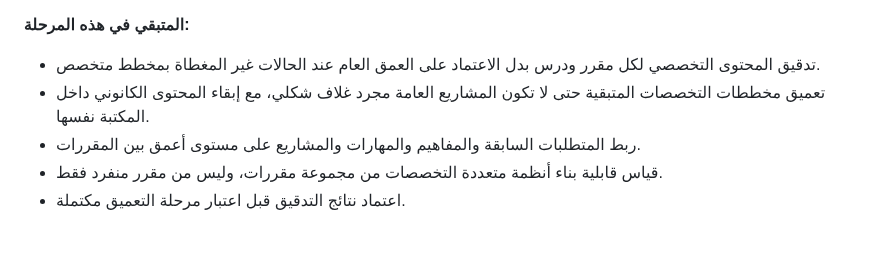
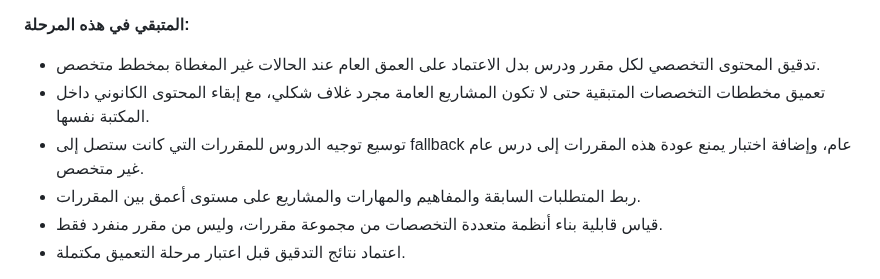
Before and after one commit to 781991937/TOFAN_ai-, a Markdown page: docs/ROADMAP.md, the part around the change. Rendered like a GitHub page; blank space fills up the shorter version.

Commit message:
docs: record subject blueprint coverage hardening

```diff
--- a/docs/ROADMAP.md
+++ b/docs/ROADMAP.md
@@ -243,6 +243,7 @@ Knowledge → Concepts → Skills → Prerequisites → Practice → Assessment
 **المتبقي في هذه المرحلة:**
 - تدقيق المحتوى التخصصي لكل مقرر ودرس بدل الاعتماد على العمق العام عند الحالات غير المغطاة بمخطط متخصص.
 - تعميق مخططات التخصصات المتبقية حتى لا تكون المشاريع العامة مجرد غلاف شكلي، مع إبقاء المحتوى الكانوني داخل المكتبة نفسها.
+- توسيع توجيه الدروس للمقررات التي كانت ستصل إلى fallback عام، وإضافة اختبار يمنع عودة هذه المقررات إلى درس عام غير متخصص.
 - ربط المتطلبات السابقة والمفاهيم والمهارات والمشاريع على مستوى أعمق بين المقررات.
 - قياس قابلية بناء أنظمة متعددة التخصصات من مجموعة مقررات، وليس من مقرر منفرد فقط.
 - اعتماد نتائج التدقيق قبل اعتبار مرحلة التعميق مكتملة.
```
